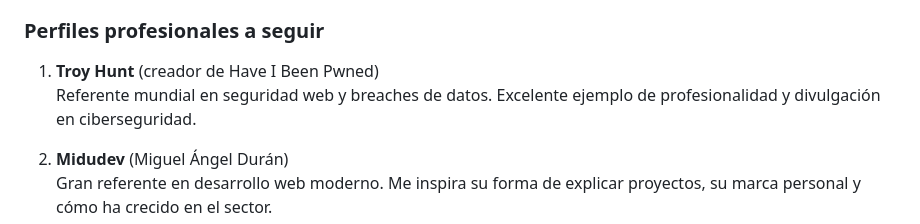
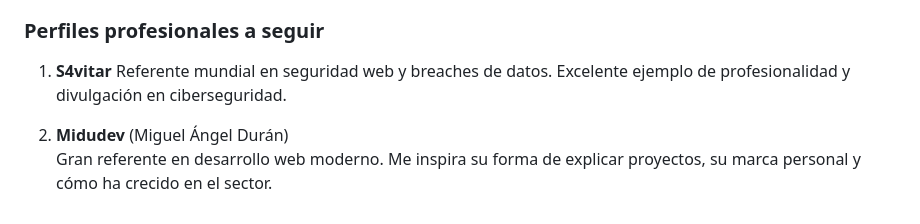
Before and after one commit to Rubinzo/ProyectoDAW, a Markdown page: Ipe_Hugo_temporal.md, the part around the change. Drawn GitHub-style.

Commit message:
Update professional profiles section in Ipe_Hugo_temporal.md

```diff
--- a/Ipe_Hugo_temporal.md
+++ b/Ipe_Hugo_temporal.md
@@ -33,7 +33,7 @@ En el futuro me gustaría especializarme en **Ciberseguridad**, enfocándome esp
 
 ### Perfiles profesionales a seguir
 
-1. **Troy Hunt** (creador de Have I Been Pwned)
+1. **S4vitar**
    Referente mundial en seguridad web y breaches de datos. Excelente ejemplo de profesionalidad y divulgación en ciberseguridad.
 
 2. **Midudev** (Miguel Ángel Durán)
```
